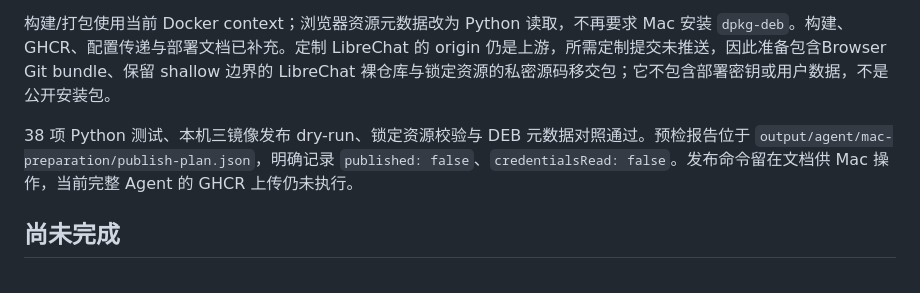
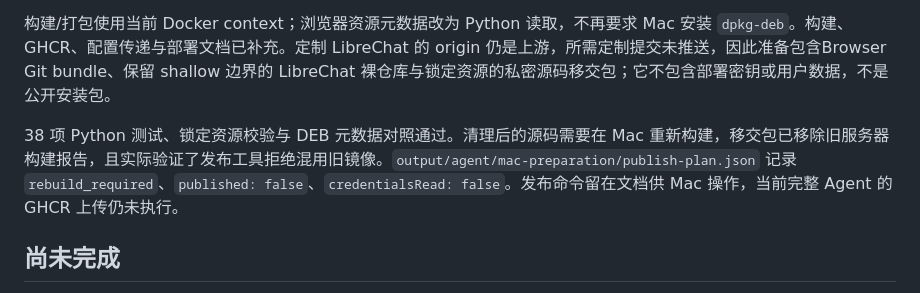
Before and after one commit to infrasika/agentic-browser, a Markdown page: docs/plans/PROGRESS.md, the part around the change. Drawn GitHub-style.

Commit message:
docs: require fresh build reports for the Mac source handoff

```diff
--- a/docs/plans/PROGRESS.md
+++ b/docs/plans/PROGRESS.md
@@ -39,7 +39,7 @@
 
 构建/打包使用当前 Docker context；浏览器资源元数据改为 Python 读取，不再要求 Mac 安装 `dpkg-deb`。构建、GHCR、配置传递与部署文档已补充。定制 LibreChat 的 origin 仍是上游，所需定制提交未推送，因此准备包含Browser Git bundle、保留 shallow 边界的 LibreChat 裸仓库与锁定资源的私密源码移交包；它不包含部署密钥或用户数据，不是公开安装包。
 
-38 项 Python 测试、本机三镜像发布 dry-run、锁定资源校验与 DEB 元数据对照通过。预检报告位于 `output/agent/mac-preparation/publish-plan.json`，明确记录 `published: false`、`credentialsRead: false`。发布命令留在文档供 Mac 操作，当前完整 Agent 的 GHCR 上传仍未执行。
+38 项 Python 测试、锁定资源校验与 DEB 元数据对照通过。清理后的源码需要在 Mac 重新构建，移交包已移除旧服务器构建报告，且实际验证了发布工具拒绝混用旧镜像。`output/agent/mac-preparation/publish-plan.json` 记录 `rebuild_required`、`published: false`、`credentialsRead: false`。发布命令留在文档供 Mac 操作，当前完整 Agent 的 GHCR 上传仍未执行。
 
 ## 尚未完成
 
```
Also changed, not shown: deploy/agent/RELEASING.md (+1 -1 lines).
